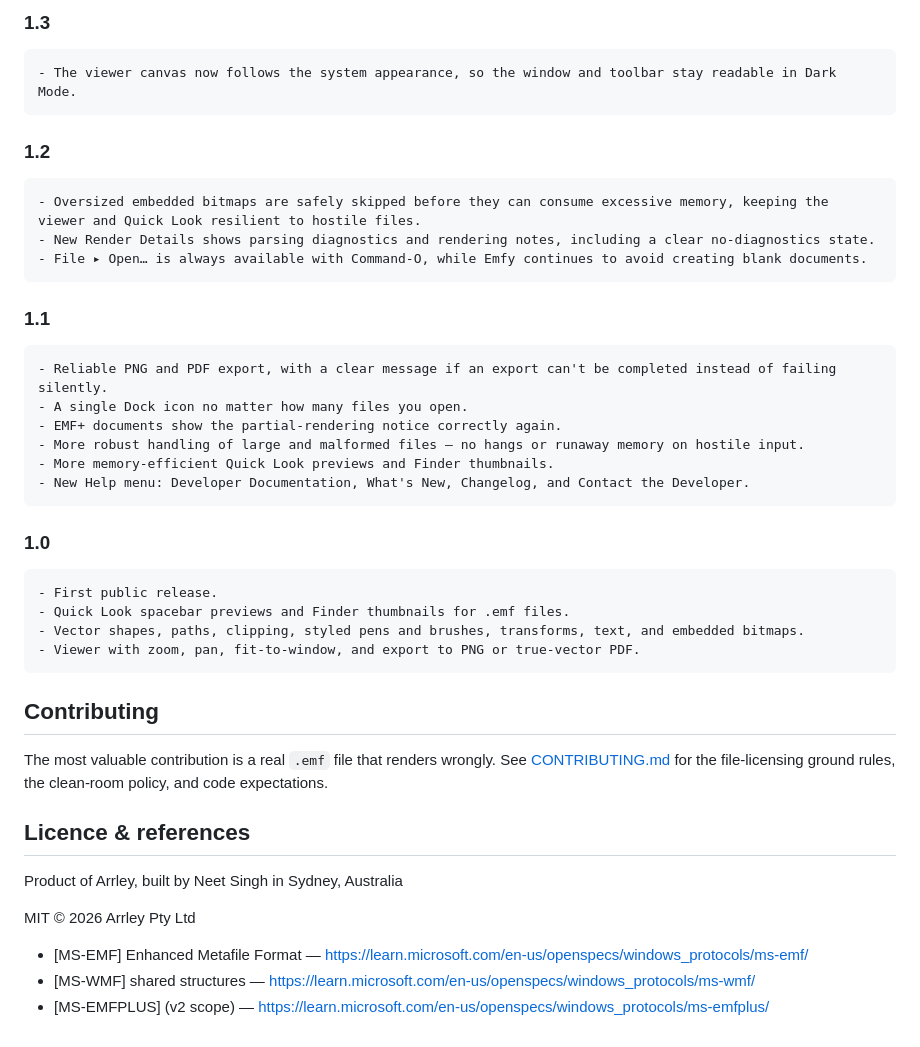
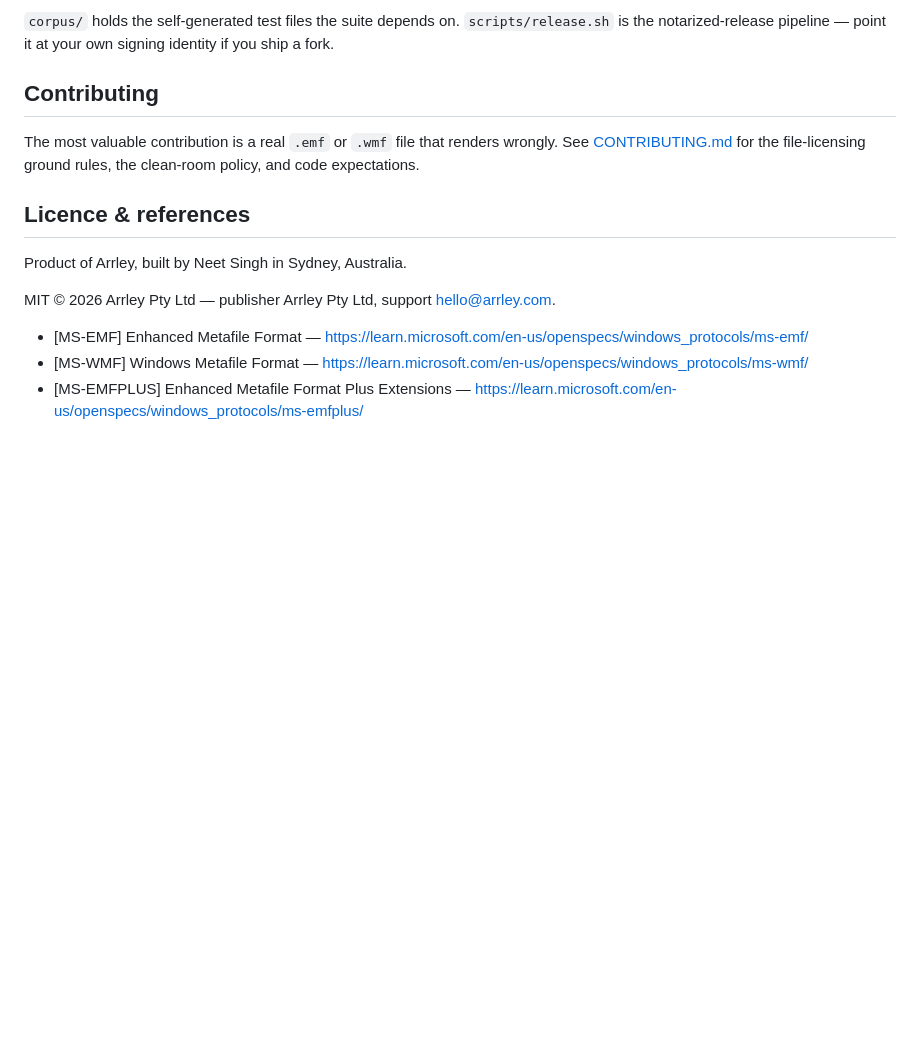
Before and after one commit to whosneet/emfy, a Markdown page: README.md, the part around one of its changes. GitHub-like rendering; blank space fills up the shorter version.

````diff
--- a/README.md
+++ b/README.md
@@ -169,49 +165,21 @@ Store yet, and the list will change before 3.0 ships.
-### 1.3
-
-```
-- The viewer canvas now follows the system appearance, so the window and toolbar stay readable in Dark Mode.
-```
-
-### 1.2
-
-```
-- Oversized embedded bitmaps are safely skipped before they can consume excessive memory, keeping the viewer and Quick Look resilient to hostile files.
-- New Render Details shows parsing diagnostics and rendering notes, including a clear no-diagnostics state.
-- File ▸ Open… is always available with Command-O, while Emfy continues to avoid creating blank documents.
-```
-
-### 1.1
-
-```
-- Reliable PNG and PDF export, with a clear message if an export can't be completed instead of failing silently.
-- A single Dock icon no matter how many files you open.
-- EMF+ documents show the partial-rendering notice correctly again.
-- More robust handling of large and malformed files — no hangs or runaway memory on hostile input.
-- More memory-efficient Quick Look previews and Finder thumbnails.
-- New Help menu: Developer Documentation, What's New, Changelog, and Contact the Developer.
-```
-
-### 1.0
-
-```
-- First public release.
-- Quick Look spacebar previews and Finder thumbnails for .emf files.
-- Vector shapes, paths, clipping, styled pens and brushes, transforms, text, and embedded bitmaps.
-- Viewer with zoom, pan, fit-to-window, and export to PNG or true-vector PDF.
-```
+`scripts/release.sh` is the notarized-release pipeline — point it at your own
+signing identity if you ship a fork.
 
 ## Contributing
 
-The most valuable contribution is a real `.emf` file that renders wrongly.
-See [CONTRIBUTING.md](CONTRIBUTING.md) for the file-licensing ground rules,
-the clean-room policy, and code expectations.
+The most valuable contribution is a real `.emf` or `.wmf` file that renders
+wrongly. See [CONTRIBUTING.md](CONTRIBUTING.md) for the file-licensing ground
+rules, the clean-room policy, and code expectations.
 
 ## Licence & references
 
-Product of Arrley, built by Neet Singh in Sydney, Australia
+Product of Arrley, built by Neet Singh in Sydney, Australia.
 
-MIT © 2026 Arrley Pty Ltd
+MIT © 2026 Arrley Pty Ltd — publisher Arrley Pty Ltd, support
+[hello@arrley.com](mailto:hello@arrley.com).
 
 - [MS-EMF] Enhanced Metafile Format — https://learn.microsoft.com/en-us/openspecs/windows_protocols/ms-emf/
-- [MS-WMF] shared structures — https://learn.microsoft.com/en-us/openspecs/windows_protocols/ms-wmf/
-- [MS-EMFPLUS] (v2 scope) — https://learn.microsoft.com/en-us/openspecs/windows_protocols/ms-emfplus/
+- [MS-WMF] Windows Metafile Format — https://learn.microsoft.com/en-us/openspecs/windows_protocols/ms-wmf/
+- [MS-EMFPLUS] Enhanced Metafile Format Plus Extensions — https://learn.microsoft.com/en-us/openspecs/windows_protocols/ms-emfplus/
+</content>
+</invoke>
````
Also changed, not shown: other parts of README.md (+99 -103 lines).
